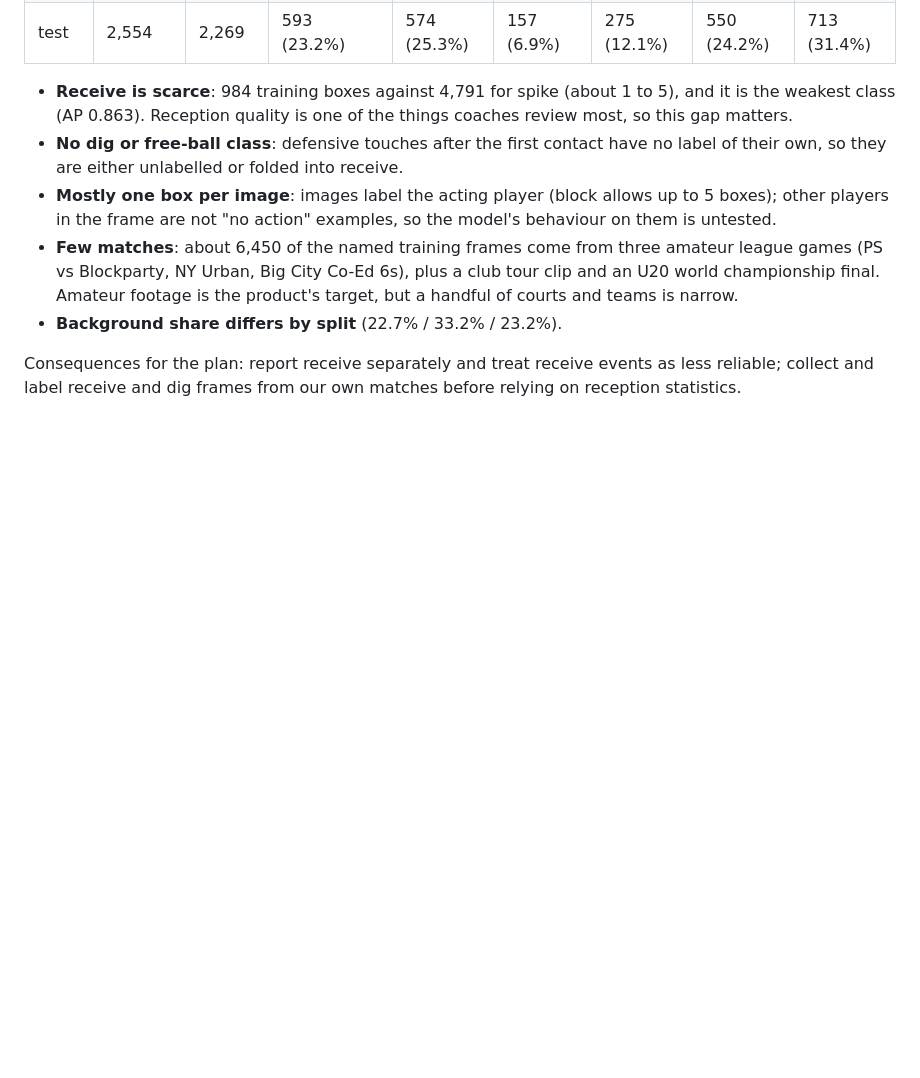
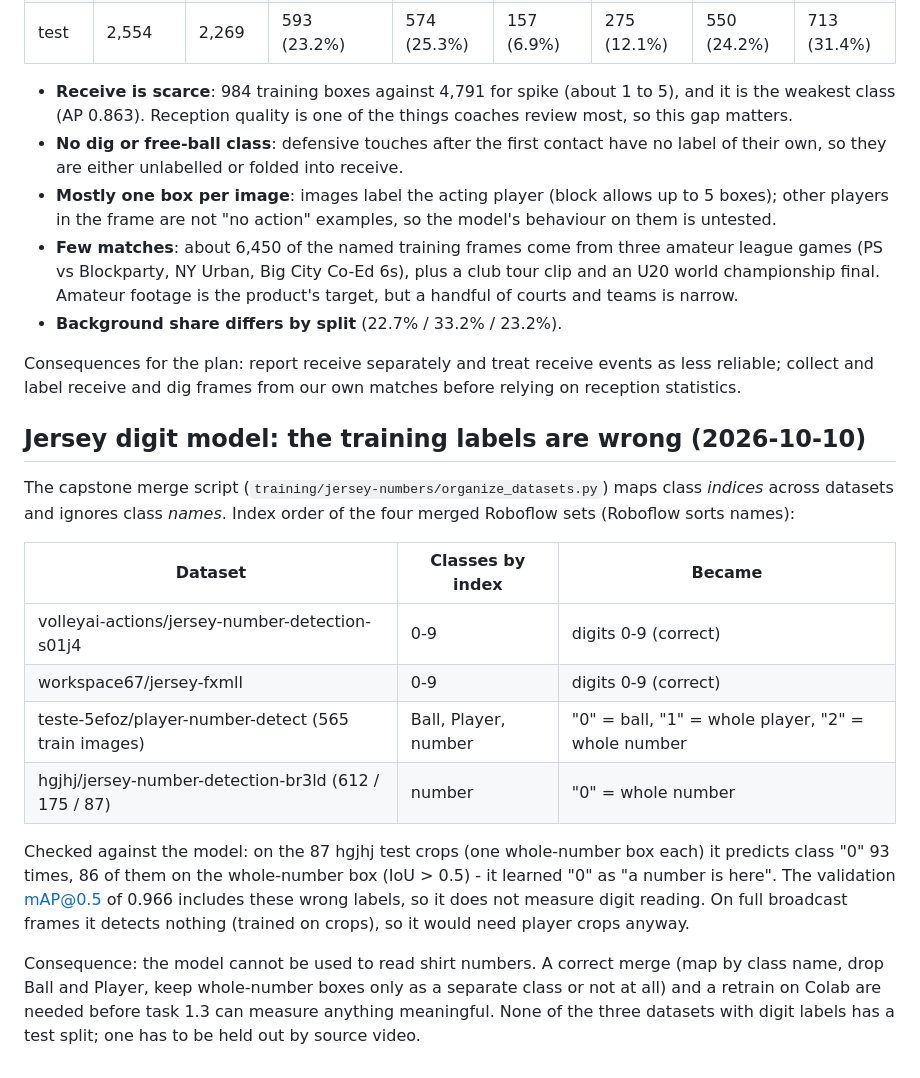
Before and after one commit to DL-Volleyball-Analysis/volleyball-analysis, a Markdown page: docs/results/actions.md, the part around the change. Rendered like a GitHub page; blank space fills up the shorter version.

Commit message:
Record that the capstone jersey model was trained on mislabelled classes
The merge script maps class indices across datasets and ignores names, so balls, whole players and whole-number
boxes became digits 0, 1 and 2. Confirmed on the hgjhj test crops (86 of 87 whole-number boxes predicted as 0).

```diff
--- a/docs/results/actions.md
+++ b/docs/results/actions.md
@@ -48,3 +48,24 @@ footage (PRD M5).
 
 Consequences for the plan: report receive separately and treat receive events as less reliable; collect and label
 receive and dig frames from our own matches before relying on reception statistics.
+
+## Jersey digit model: the training labels are wrong (2026-10-10)
+The capstone merge script (`training/jersey-numbers/organize_datasets.py`) maps class *indices* across datasets
+and ignores class *names*. Index order of the four merged Roboflow sets (Roboflow sorts names):
+
+| Dataset | Classes by index | Became |
+|---|---|---|
+| volleyai-actions/jersey-number-detection-s01j4 | 0-9 | digits 0-9 (correct) |
+| workspace67/jersey-fxmll | 0-9 | digits 0-9 (correct) |
+| teste-5efoz/player-number-detect (565 train images) | Ball, Player, number | "0" = ball, "1" = whole player, "2" = whole number |
+| hgjhj/jersey-number-detection-br3ld (612 / 175 / 87) | number | "0" = whole number |
+
+Checked against the model: on the 87 hgjhj test crops (one whole-number box each) it predicts class "0" 93
+times, 86 of them on the whole-number box (IoU > 0.5) - it learned "0" as "a number is here". The validation
+mAP@0.5 of 0.966 includes these wrong labels, so it does not measure digit reading. On full broadcast frames
+it detects nothing (trained on crops), so it would need player crops anyway.
+
+Consequence: the model cannot be used to read shirt numbers. A correct merge (map by class name, drop Ball and
+Player, keep whole-number boxes only as a separate class or not at all) and a retrain on Colab are needed before
+task 1.3 can measure anything meaningful. None of the three datasets with digit labels has a test split; one
+has to be held out by source video.
```
